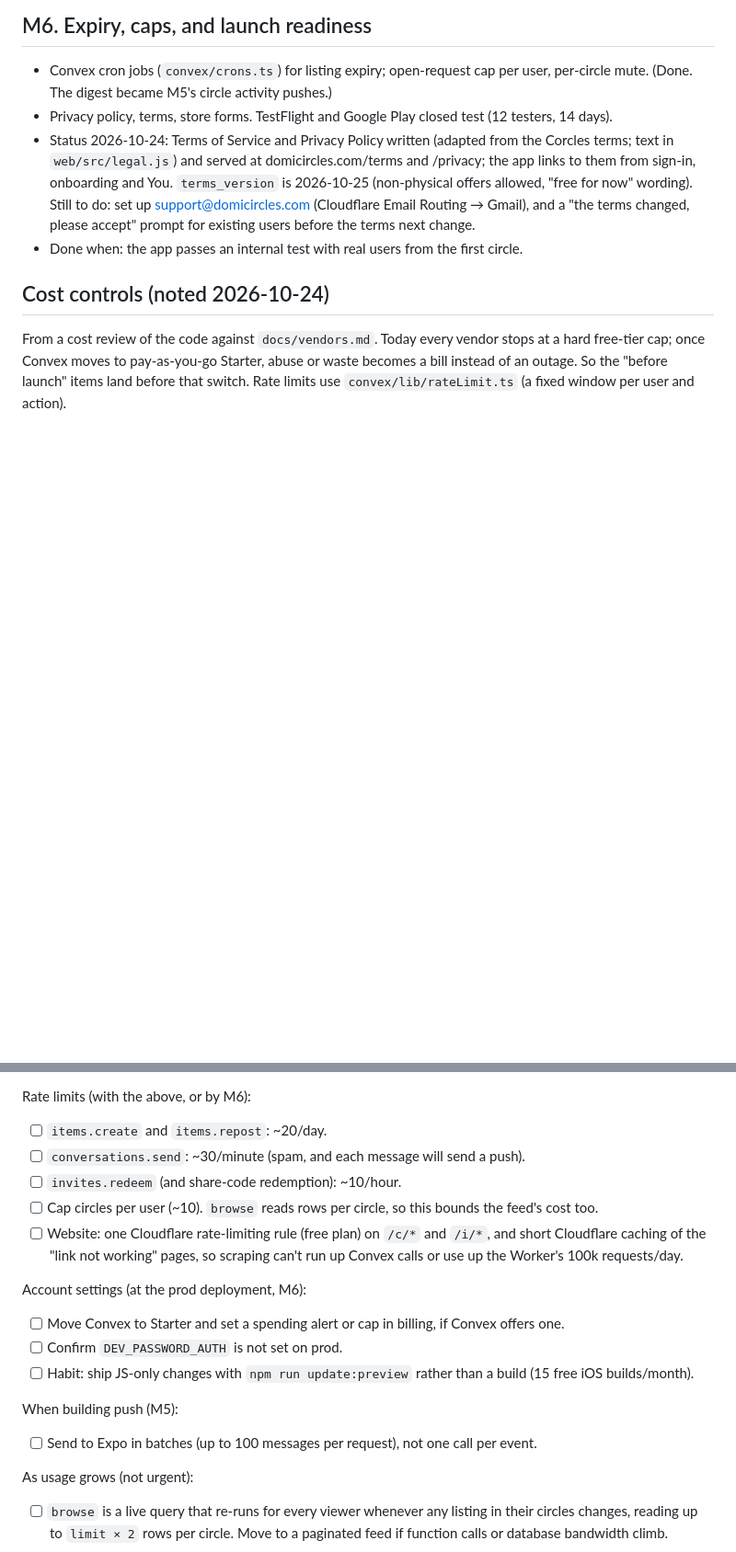
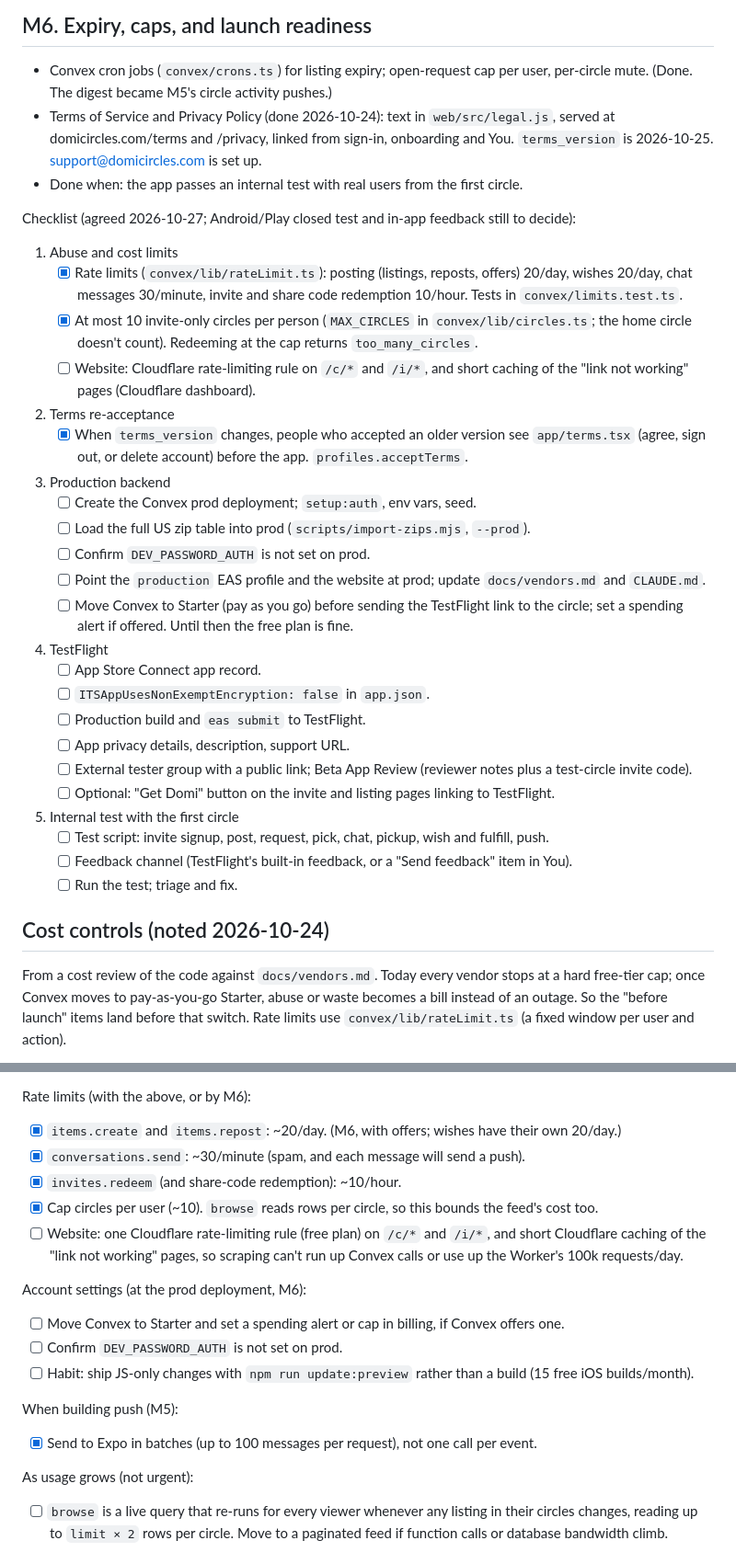
Before and after one commit to ellenwoconnor/domi, a Markdown page: docs/build-plan.md, 2 parts joined by grey strips. Shown at 92% size. GitHub-like rendering; blank space fills up the shorter version.

Commit message:
Build plan: M6 checklist; limits and terms prompt done
Co-Authored-By: Claude Opus 5.5 <noreply@anthropic.com>
Claude-Session: https://claude.ai/code/session_011FLZEixXAVvEX7Wa59CN3k

```diff
--- a/docs/build-plan.md
+++ b/docs/build-plan.md
@@ -60,9 +60,34 @@ The backend "done when" checks are proved by tests; the device checks in each mi
 
 ## M6. Expiry, caps, and launch readiness
 - Convex cron jobs (`convex/crons.ts`) for listing expiry; open-request cap per user, per-circle mute. (Done. The digest became M5's circle activity pushes.)
-- Privacy policy, terms, store forms. TestFlight and Google Play closed test (12 testers, 14 days).
-- Status 2026-10-24: Terms of Service and Privacy Policy written (adapted from the Corcles terms; text in `web/src/legal.js`) and served at domicircles.com/terms and /privacy; the app links to them from sign-in, onboarding and You. `terms_version` is 2026-10-25 (non-physical offers allowed, "free for now" wording). Still to do: set up support@domicircles.com (Cloudflare Email Routing → Gmail), and a "the terms changed, please accept" prompt for existing users before the terms next change.
+- Terms of Service and Privacy Policy (done 2026-10-24): text in `web/src/legal.js`, served at domicircles.com/terms and /privacy, linked from sign-in, onboarding and You. `terms_version` is 2026-10-25. support@domicircles.com is set up.
 - Done when: the app passes an internal test with real users from the first circle.
+
+Checklist (agreed 2026-10-27; Android/Play closed test and in-app feedback still to decide):
+
+1. Abuse and cost limits
+   - [x] Rate limits (`convex/lib/rateLimit.ts`): posting (listings, reposts, offers) 20/day, wishes 20/day, chat messages 30/minute, invite and share code redemption 10/hour. Tests in `convex/limits.test.ts`.
+   - [x] At most 10 invite-only circles per person (`MAX_CIRCLES` in `convex/lib/circles.ts`; the home circle doesn't count). Redeeming at the cap returns `too_many_circles`.
+   - [ ] Website: Cloudflare rate-limiting rule on `/c/*` and `/i/*`, and short caching of the "link not working" pages (Cloudflare dashboard).
+2. Terms re-acceptance
+   - [x] When `terms_version` changes, people who accepted an older version see `app/terms.tsx` (agree, sign out, or delete account) before the app. `profiles.acceptTerms`.
+3. Production backend
+   - [ ] Create the Convex prod deployment; `setup:auth`, env vars, seed.
+   - [ ] Load the full US zip table into prod (`scripts/import-zips.mjs`, `--prod`).
+   - [ ] Confirm `DEV_PASSWORD_AUTH` is not set on prod.
+   - [ ] Point the `production` EAS profile and the website at prod; update `docs/vendors.md` and `CLAUDE.md`.
+   - [ ] Move Convex to Starter (pay as you go) before sending the TestFlight link to the circle; set a spending alert if offered. Until then the free plan is fine.
+4. TestFlight
+   - [ ] App Store Connect app record.
+   - [ ] `ITSAppUsesNonExemptEncryption: false` in `app.json`.
+   - [ ] Production build and `eas submit` to TestFlight.
+   - [ ] App privacy details, description, support URL.
+   - [ ] External tester group with a public link; Beta App Review (reviewer notes plus a test-circle invite code).
+   - [ ] Optional: "Get Domi" button on the invite and listing pages linking to TestFlight.
+5. Internal test with the first circle
+   - [ ] Test script: invite signup, post, request, pick, chat, pickup, wish and fulfill, push.
+   - [ ] Feedback channel (TestFlight's built-in feedback, or a "Send feedback" item in You).
+   - [ ] Run the test; triage and fix.
 
 ## Cost controls (noted 2026-10-24)
 
@@ -79,10 +104,10 @@ Before launch (uploads). Done 2026-10-24, with a small built-in limiter (`convex
 - [x] Rate-limit `items.generateUploadUrl` (60/hour: each photo is two uploads).
 
 Rate limits (with the above, or by M6):
-- [ ] `items.create` and `items.repost`: ~20/day.
-- [ ] `conversations.send`: ~30/minute (spam, and each message will send a push).
-- [ ] `invites.redeem` (and share-code redemption): ~10/hour.
-- [ ] Cap circles per user (~10). `browse` reads rows per circle, so this bounds the feed's cost too.
+- [x] `items.create` and `items.repost`: ~20/day. (M6, with offers; wishes have their own 20/day.)
+- [x] `conversations.send`: ~30/minute (spam, and each message will send a push).
+- [x] `invites.redeem` (and share-code redemption): ~10/hour.
+- [x] Cap circles per user (~10). `browse` reads rows per circle, so this bounds the feed's cost too.
 - [ ] Website: one Cloudflare rate-limiting rule (free plan) on `/c/*` and `/i/*`, and short Cloudflare caching of the "link not working" pages, so scraping can't run up Convex calls or use up the Worker's 100k requests/day.
 
 Account settings (at the prod deployment, M6):
@@ -91,7 +116,7 @@ Account settings (at the prod deployment, M6):
 - [ ] Habit: ship JS-only changes with `npm run update:preview` rather than a build (15 free iOS builds/month).
 
 When building push (M5):
-- [ ] Send to Expo in batches (up to 100 messages per request), not one call per event.
+- [x] Send to Expo in batches (up to 100 messages per request), not one call per event.
 
 As usage grows (not urgent):
 - [ ] `browse` is a live query that re-runs for every viewer whenever any listing in their circles changes, reading up to `limit × 2` rows per circle. Move to a paginated feed if function calls or database bandwidth climb.
```
Also changed, not shown: CLAUDE.md (+2 -1 lines).
